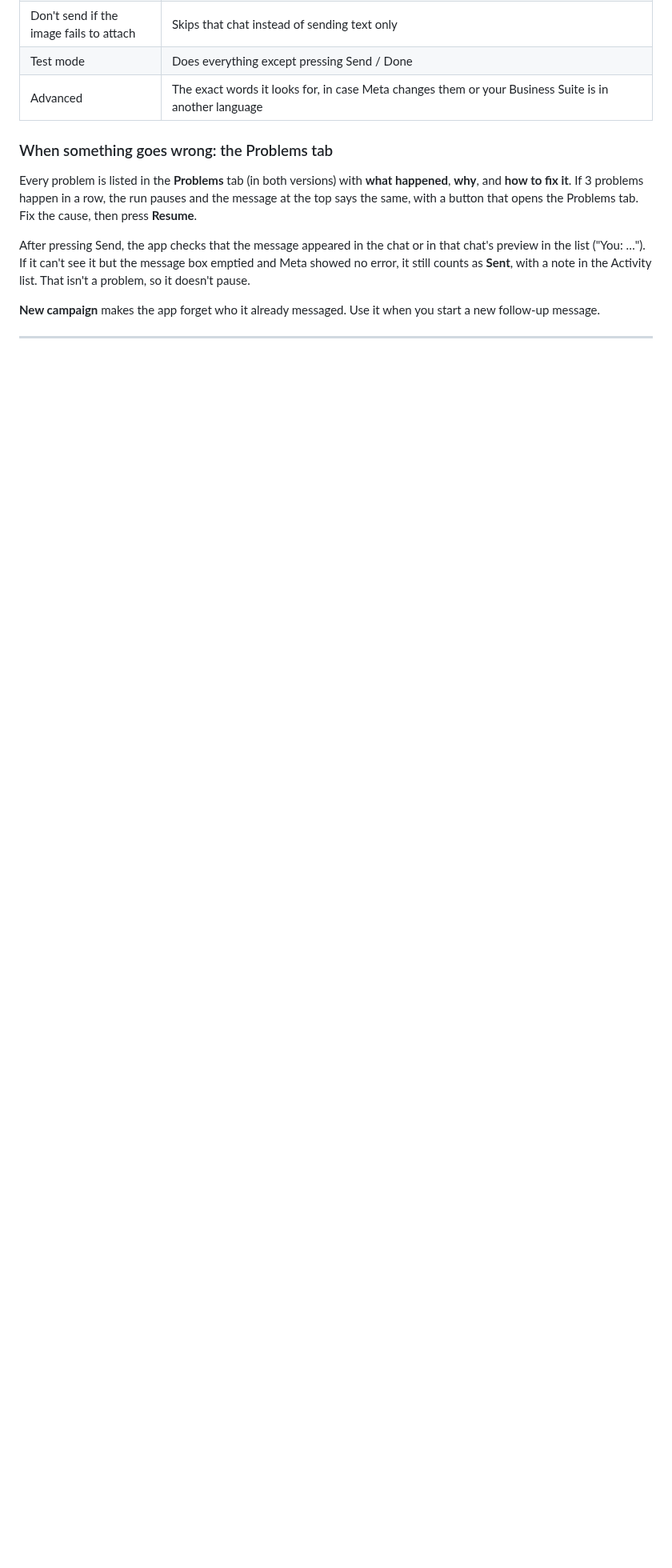
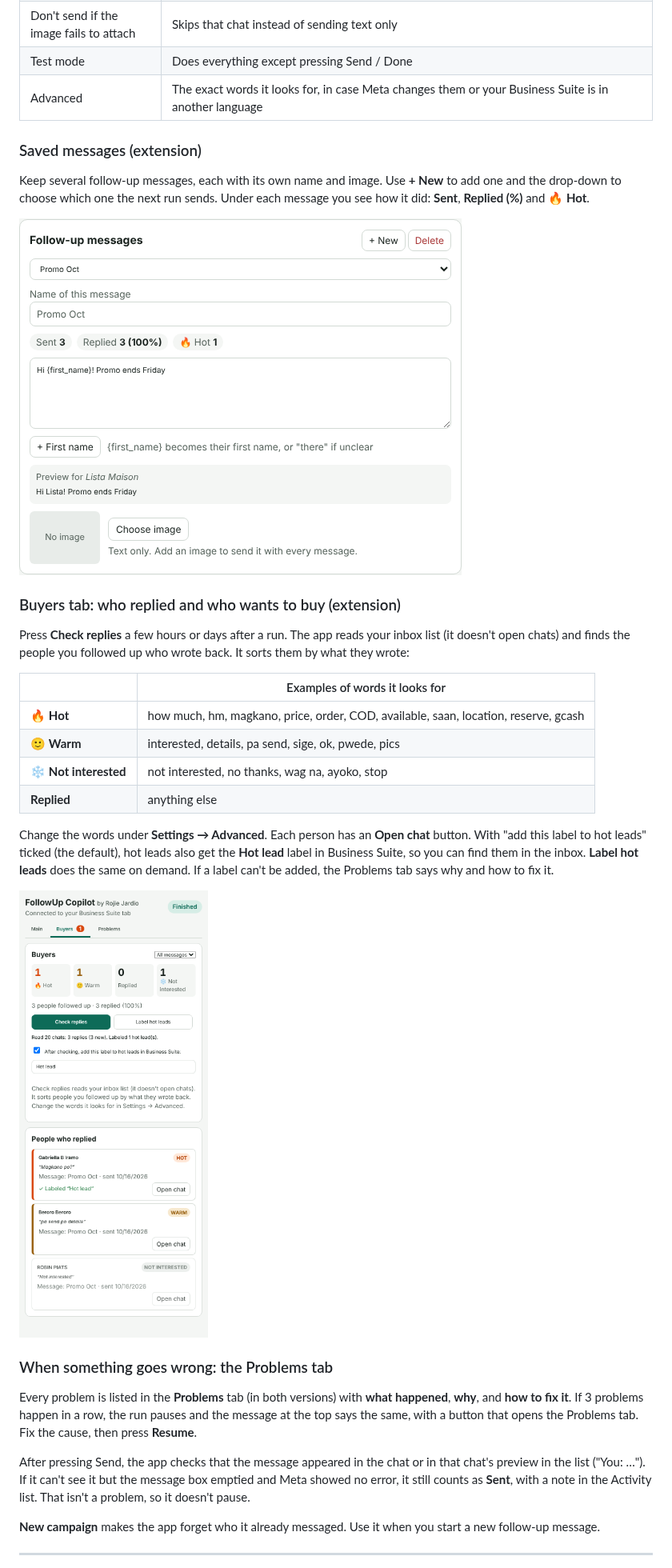
Before and after one commit to jcpjardiorojie-rgb/Follow-Up-Assistant, a Markdown page: README.md, the part around the change. Shown at 80% size. Rendered like a GitHub page; pictures changed too: docs/screenshots/option-a-buyers-tab.png (added), docs/screenshots/option-a-saved-messages.png (added); blank space fills up the shorter version.

```diff
--- a/README.md
+++ b/README.md
@@ -141,6 +141,33 @@ If you install both versions, give them different keys so one key press doesn't
 | Test mode | Does everything except pressing Send / Done |
 | Advanced | The exact words it looks for, in case Meta changes them or your Business Suite is in another language |
 
+### Saved messages (extension)
+
+Keep several follow-up messages, each with its own name and image. Use **+ New** to add one and the drop-down
+to choose which one the next run sends. Under each message you see how it did: **Sent**, **Replied (%)** and
+**🔥 Hot**.
+
+![Saved messages](docs/screenshots/option-a-saved-messages.png)
+
+### Buyers tab: who replied and who wants to buy (extension)
+
+Press **Check replies** a few hours or days after a run. The app reads your inbox list (it doesn't open chats)
+and finds the people you followed up who wrote back. It sorts them by what they wrote:
+
+| | Examples of words it looks for |
+|---|---|
+| 🔥 **Hot** | how much, hm, magkano, price, order, COD, available, saan, location, reserve, gcash |
+| 🙂 **Warm** | interested, details, pa send, sige, ok, pwede, pics |
+| ❄️ **Not interested** | not interested, no thanks, wag na, ayoko, stop |
+| **Replied** | anything else |
+
+Change the words under **Settings → Advanced**. Each person has an **Open chat** button. With
+"add this label to hot leads" ticked (the default), hot leads also get the **Hot lead** label in Business
+Suite, so you can find them in the inbox. **Label hot leads** does the same on demand. If a label can't be
+added, the Problems tab says why and how to fix it.
+
+![Buyers tab](docs/screenshots/option-a-buyers-tab.png)
+
 ### When something goes wrong: the Problems tab
 
 Every problem is listed in the **Problems** tab (in both versions) with **what happened**, **why**, and
```
Also changed, not shown: 10 other files.
